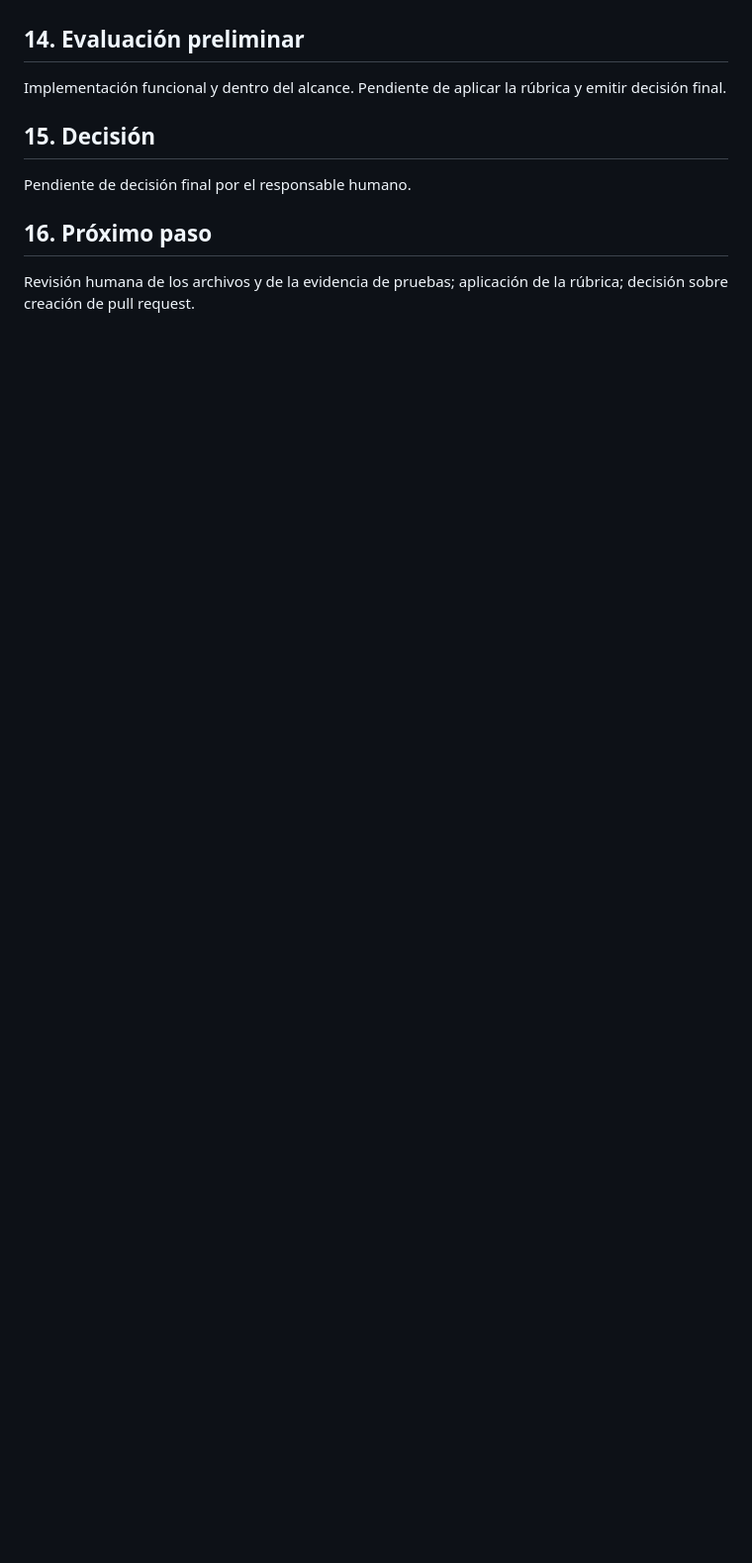
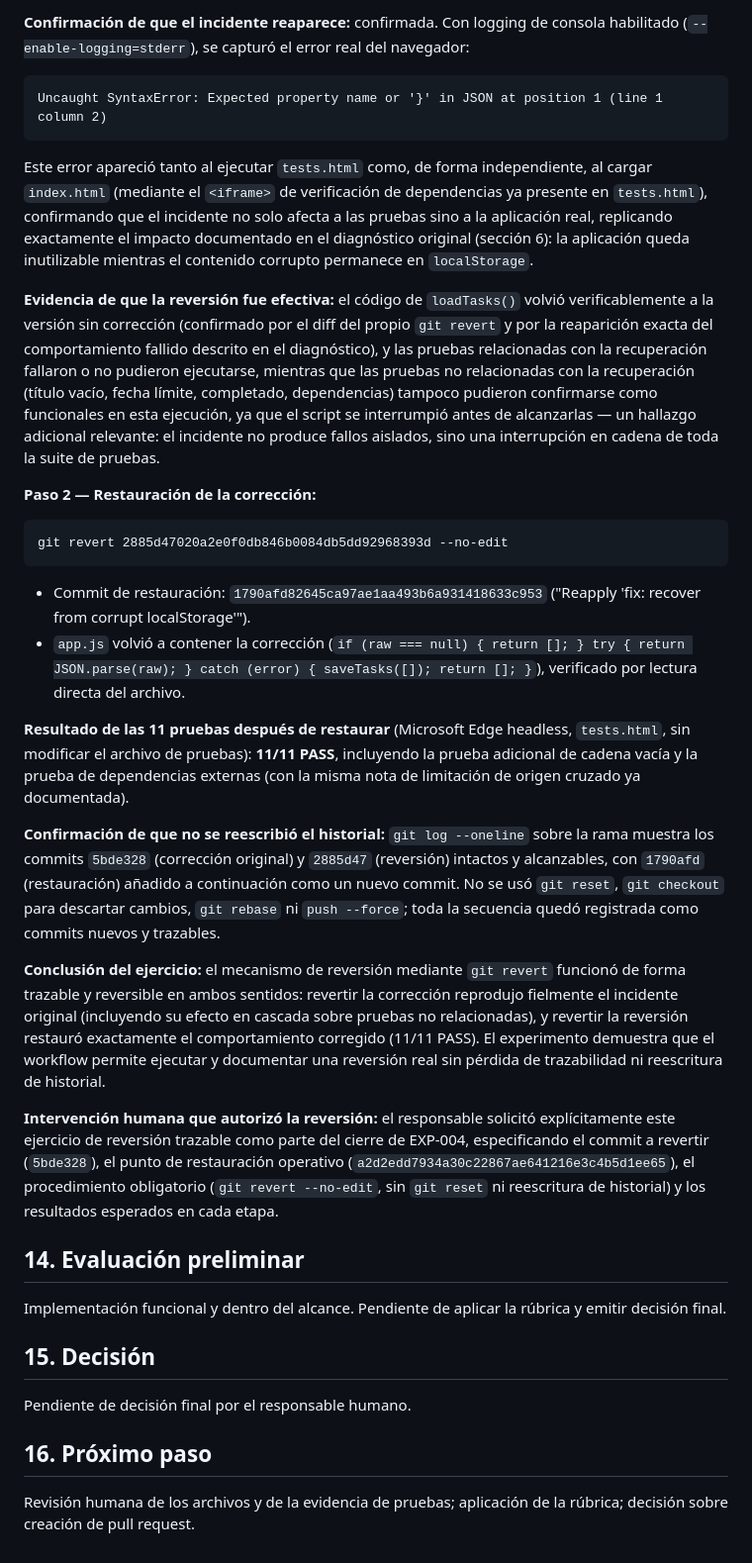
Before and after one commit to Huracomo42/workflow-ai-sandbox, a Markdown page: experiments/EXP-004-session-log.md, the part around one of its changes. Shown at 99% size. Drawn GitHub-style; blank space fills up the shorter version.

````diff
--- a/experiments/EXP-004-session-log.md
+++ b/experiments/EXP-004-session-log.md
@@ -163,3 +198,25 @@ El responsable aprobó EXP-004, revisó y aprobó el diagnóstico, y condicionó
+**Confirmación de que el incidente reaparece:** confirmada. Con logging de consola habilitado (`--enable-logging=stderr`), se capturó el error real del navegador:
+```
+Uncaught SyntaxError: Expected property name or '}' in JSON at position 1 (line 1 column 2)
+```
+Este error apareció tanto al ejecutar `tests.html` como, de forma independiente, al cargar `index.html` (mediante el `<iframe>` de verificación de dependencias ya presente en `tests.html`), confirmando que el incidente no solo afecta a las pruebas sino a la aplicación real, replicando exactamente el impacto documentado en el diagnóstico original (sección 6): la aplicación queda inutilizable mientras el contenido corrupto permanece en `localStorage`.
+
+**Evidencia de que la reversión fue efectiva:** el código de `loadTasks()` volvió verificablemente a la versión sin corrección (confirmado por el diff del propio `git revert` y por la reaparición exacta del comportamiento fallido descrito en el diagnóstico), y las pruebas relacionadas con la recuperación fallaron o no pudieron ejecutarse, mientras que las pruebas no relacionadas con la recuperación (título vacío, fecha límite, completado, dependencias) tampoco pudieron confirmarse como funcionales en esta ejecución, ya que el script se interrumpió antes de alcanzarlas — un hallazgo adicional relevante: el incidente no produce fallos aislados, sino una interrupción en cadena de toda la suite de pruebas.
+
+**Paso 2 — Restauración de la corrección:**
+```
+git revert 2885d47020a2e0f0db846b0084db5dd92968393d --no-edit
+```
+- Commit de restauración: `1790afd82645ca97ae1aa493b6a931418633c953` ("Reapply 'fix: recover from corrupt localStorage'").
+- `app.js` volvió a contener la corrección (`if (raw === null) { return []; } try { return JSON.parse(raw); } catch (error) { saveTasks([]); return []; }`), verificado por lectura directa del archivo.
+
+**Resultado de las 11 pruebas después de restaurar** (Microsoft Edge headless, `tests.html`, sin modificar el archivo de pruebas): **11/11 PASS**, incluyendo la prueba adicional de cadena vacía y la prueba de dependencias externas (con la misma nota de limitación de origen cruzado ya documentada).
+
+**Confirmación de que no se reescribió el historial:** `git log --oneline` sobre la rama muestra los commits `5bde328` (corrección original) y `2885d47` (reversión) intactos y alcanzables, con `1790afd` (restauración) añadido a continuación como un nuevo commit. No se usó `git reset`, `git checkout` para descartar cambios, `git rebase` ni `push --force`; toda la secuencia quedó registrada como commits nuevos y trazables.
+
+**Conclusión del ejercicio:** el mecanismo de reversión mediante `git revert` funcionó de forma trazable y reversible en ambos sentidos: revertir la corrección reprodujo fielmente el incidente original (incluyendo su efecto en cascada sobre pruebas no relacionadas), y revertir la reversión restauró exactamente el comportamiento corregido (11/11 PASS). El experimento demuestra que el workflow permite ejecutar y documentar una reversión real sin pérdida de trazabilidad ni reescritura de historial.
+
+**Intervención humana que autorizó la reversión:** el responsable solicitó explícitamente este ejercicio de reversión trazable como parte del cierre de EXP-004, especificando el commit a revertir (`5bde328`), el punto de restauración operativo (`a2d2edd7934a30c22867ae641216e3c4b5d1ee65`), el procedimiento obligatorio (`git revert --no-edit`, sin `git reset` ni reescritura de historial) y los resultados esperados en cada etapa.
 
 ## 14. Evaluación preliminar
 
````
Also changed, not shown: other parts of experiments/EXP-004-session-log.md (+36 -1 lines).
